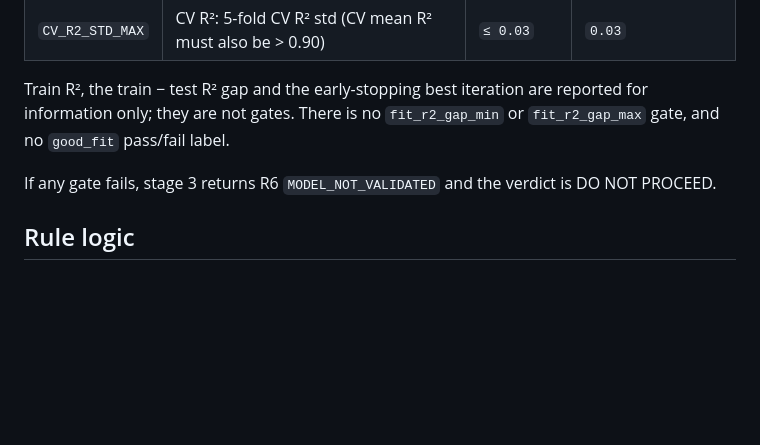
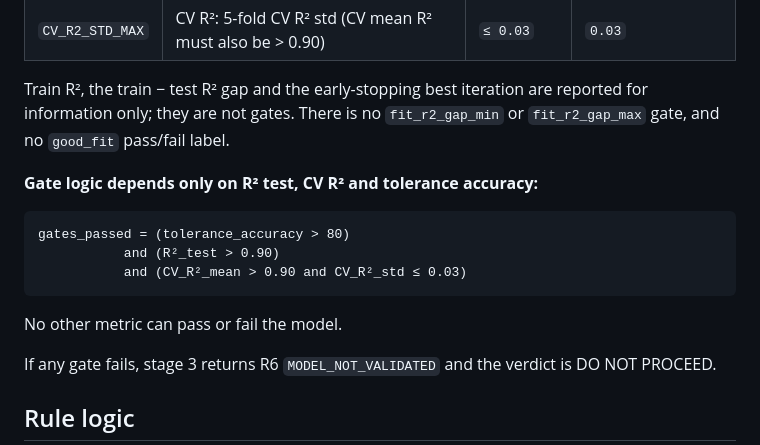
Before and after one commit to Chuckyecheesy/FormulaOneBatterySafeCheck, a Markdown page: CLAUDE.md, the part around the change. Rendered like a GitHub page; blank space fills up the shorter version.

````diff
--- a/CLAUDE.md
+++ b/CLAUDE.md
@@ -28,6 +28,16 @@ A trained model may only be used for stage 3 if it passes all three accuracy gat
 
 Train R², the train − test R² gap and the early-stopping best iteration are reported for information only; they are not gates. There is no `fit_r2_gap_min` or `fit_r2_gap_max` gate, and no `good_fit` pass/fail label.
 
+**Gate logic depends only on R² test, CV R² and tolerance accuracy:**
+
+```
+gates_passed = (tolerance_accuracy > 80)
+           and (R²_test > 0.90)
+           and (CV_R²_mean > 0.90 and CV_R²_std ≤ 0.03)
+```
+
+No other metric can pass or fail the model.
+
 If any gate fails, stage 3 returns R6 `MODEL_NOT_VALIDATED` and the verdict is DO NOT PROCEED.
 
 ## Rule logic
````
Also changed, not shown: spec/03-ml-model.md (+10 -0 lines).
